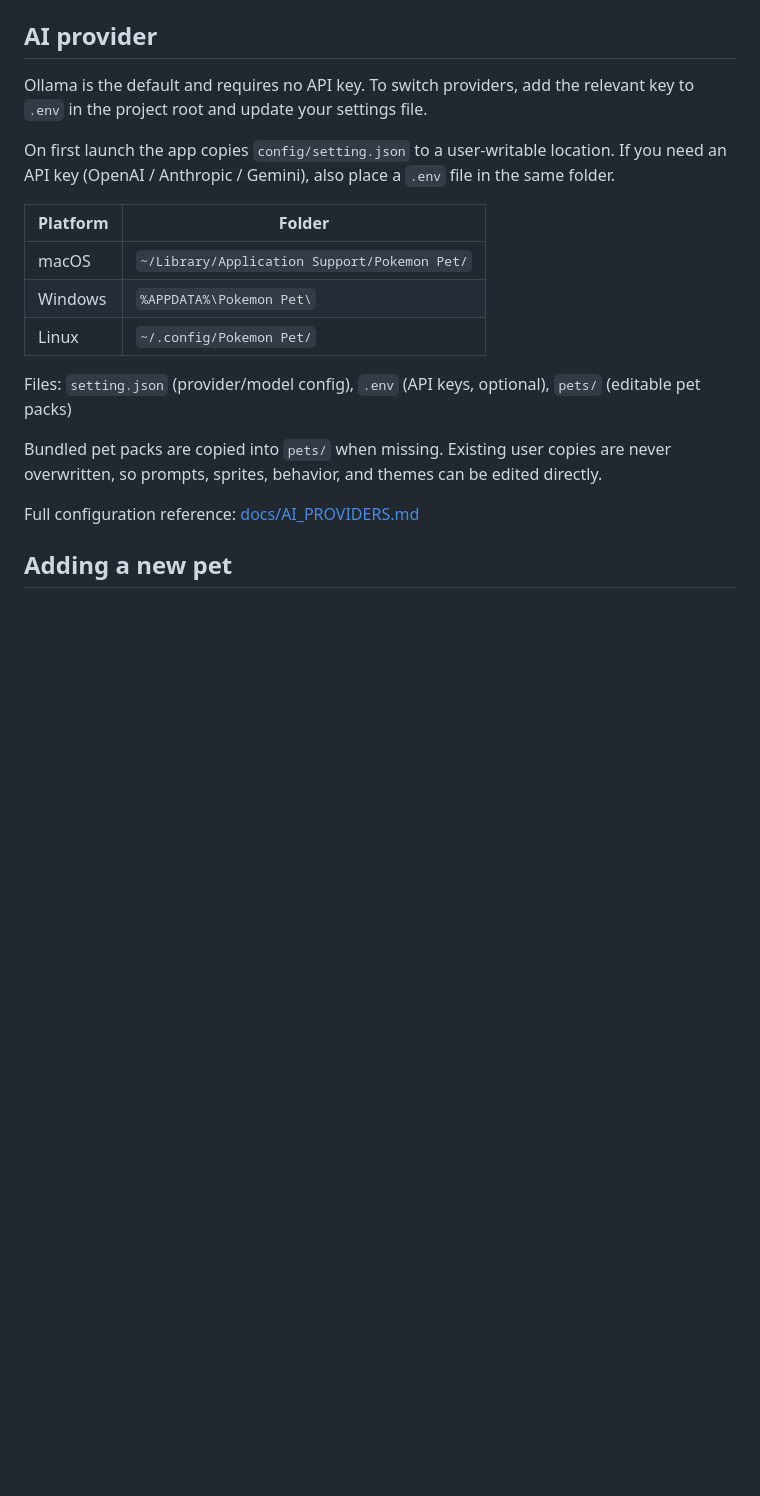
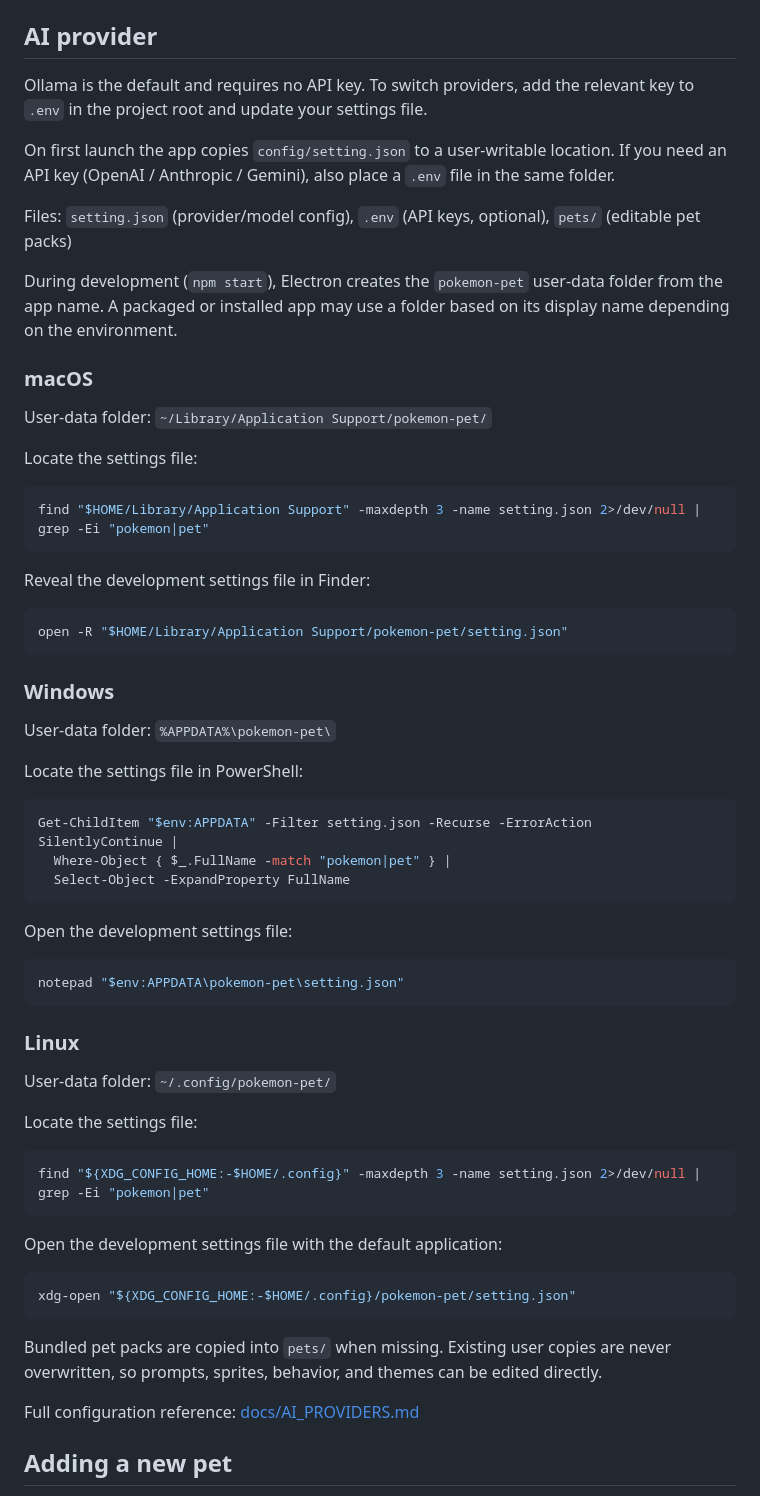
Before and after one commit to DEV-asdf-516/Pokemon-pets, a Markdown page: README.md, the part around the change. GitHub-like rendering; blank space fills up the shorter version.

Commit message:
docs: clarify user data paths by OS

````diff
--- a/README.md
+++ b/README.md
@@ -45,13 +45,59 @@ Ollama is the default and requires no API key. To switch providers, add the rele
 
 On first launch the app copies `config/setting.json` to a user-writable location. If you need an API key (OpenAI / Anthropic / Gemini), also place a `.env` file in the same folder.
 
-| Platform | Folder |
-|---|---|
-| macOS | `~/Library/Application Support/Pokemon Pet/` |
-| Windows | `%APPDATA%\Pokemon Pet\` |
-| Linux | `~/.config/Pokemon Pet/` |
+Files: `setting.json` (provider/model config), `.env` (API keys, optional), `pets/` (editable pet packs)
 
-Files: `setting.json` (provider/model config), `.env` (API keys, optional), `pets/` (editable pet packs)
+During development (`npm start`), Electron creates the `pokemon-pet` user-data folder from the app name. A packaged or installed app may use a folder based on its display name depending on the environment.
+
+### macOS
+
+User-data folder: `~/Library/Application Support/pokemon-pet/`
+
+Locate the settings file:
+
+```bash
+find "$HOME/Library/Application Support" -maxdepth 3 -name setting.json 2>/dev/null | grep -Ei "pokemon|pet"
+```
+
+Reveal the development settings file in Finder:
+
+```bash
+open -R "$HOME/Library/Application Support/pokemon-pet/setting.json"
+```
+
+### Windows
+
+User-data folder: `%APPDATA%\pokemon-pet\`
+
+Locate the settings file in PowerShell:
+
+```powershell
+Get-ChildItem "$env:APPDATA" -Filter setting.json -Recurse -ErrorAction SilentlyContinue |
+  Where-Object { $_.FullName -match "pokemon|pet" } |
+  Select-Object -ExpandProperty FullName
+```
+
+Open the development settings file:
+
+```powershell
+notepad "$env:APPDATA\pokemon-pet\setting.json"
+```
+
+### Linux
+
+User-data folder: `~/.config/pokemon-pet/`
+
+Locate the settings file:
+
+```bash
+find "${XDG_CONFIG_HOME:-$HOME/.config}" -maxdepth 3 -name setting.json 2>/dev/null | grep -Ei "pokemon|pet"
+```
+
+Open the development settings file with the default application:
+
+```bash
+xdg-open "${XDG_CONFIG_HOME:-$HOME/.config}/pokemon-pet/setting.json"
+```
 
 Bundled pet packs are copied into `pets/` when missing. Existing user copies are never overwritten, so prompts, sprites, behavior, and themes can be edited directly.
 
````
Also changed, not shown: README.ko.md (+52 -6 lines).
